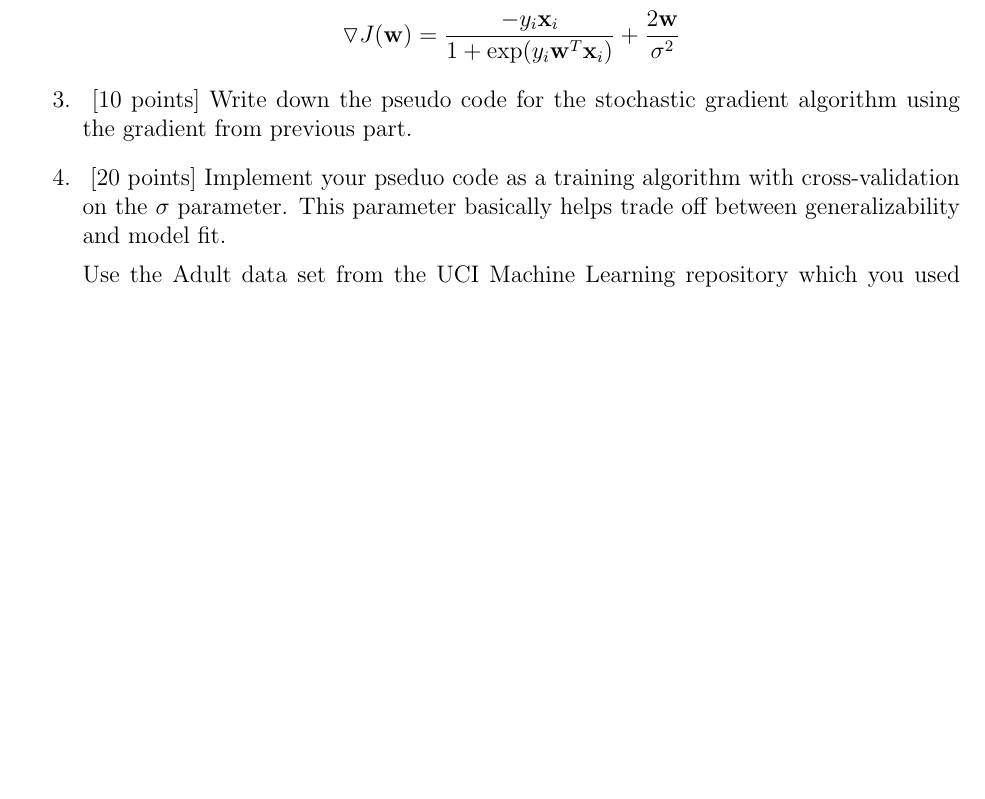
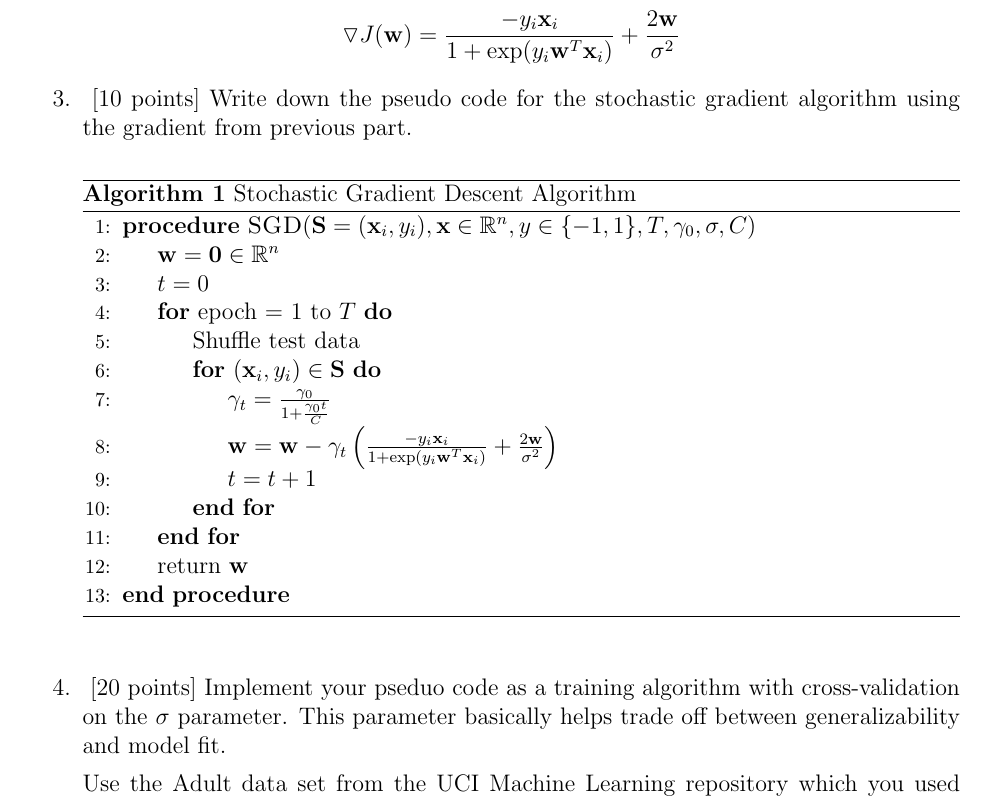
Before and after one commit to gopalmenon/CS-6350-Homework-6, a LaTeX problem sheet (hw6.tex, which reads experiment.tex): part of page 11 of 11 before the commit and part of page 11 of 12 after it, cut so that both start at the same text, the shorter picture padded with empty space. Compiled offline with pdfLaTeX.

Commit message:
Added algorithm for stochastic gradient descent

```diff
--- a/experiment.tex
+++ b/experiment.tex
@@ -42,7 +42,26 @@ The derivative of the first part has already been derived above. The gradient of
 
 \item ~[10 points] Write down the pseudo code for the stochastic gradient algorithm using the gradient from previous part.
 
-
+\begin{minipage}{\linewidth}
+  \begin{algorithm}[H]
+    \caption{Stochastic Gradient Descent Algorithm}\label{AlgSGD}
+    \begin{algorithmic}[1]
+      \Procedure{SGD}{$ \textbf{S}=(\bx_i, y_i), \bx \in \mathbb{R}^n, y \in \{-1, 1\} , T, \gamma_0, \sigma, C$}
+        \State $\bw = \textbf{0} \in \mathbb{R}^n$
+        \State $t = 0$
+	\For{epoch = $1$ to $T$}
+	        \State Shuffle test data
+		\For {$(\bx_i, y_i) \in \textbf{S}$}
+			\State  $\gamma_t  = \frac{\gamma_0}{1+ \frac{\gamma_0 t}{C}}$
+			\State $\bw = \bw -  \gamma_t \left (\frac{-y_i \bx_i}{1+ \exp(y_i\bw^T\bx_i)} + \frac{2\bw}{\sigma^2} \right )$
+			\State $ t = t+1$
+          	\EndFor
+	\EndFor
+      \State return \bw
+      \EndProcedure
+    \end{algorithmic}
+  \end{algorithm}
+\end{minipage}\\\\
 
 \item ~[20 points] Implement your pseduo code as a training algorithm with
   cross-validation on the $\sigma$ parameter.  This parameter
--- a/hw6.tex
+++ b/hw6.tex
@@ -4,6 +4,7 @@
 \usepackage{url}
 \usepackage{amsmath}
 \usepackage{amssymb}
+\usepackage{algorithm,algpseudocode}
 
 \newcommand{\semester}{Fall 2016}
 \newcommand{\assignmentId}{6}
```
Also changed, not shown: hw6.pdf, 3 other files.
